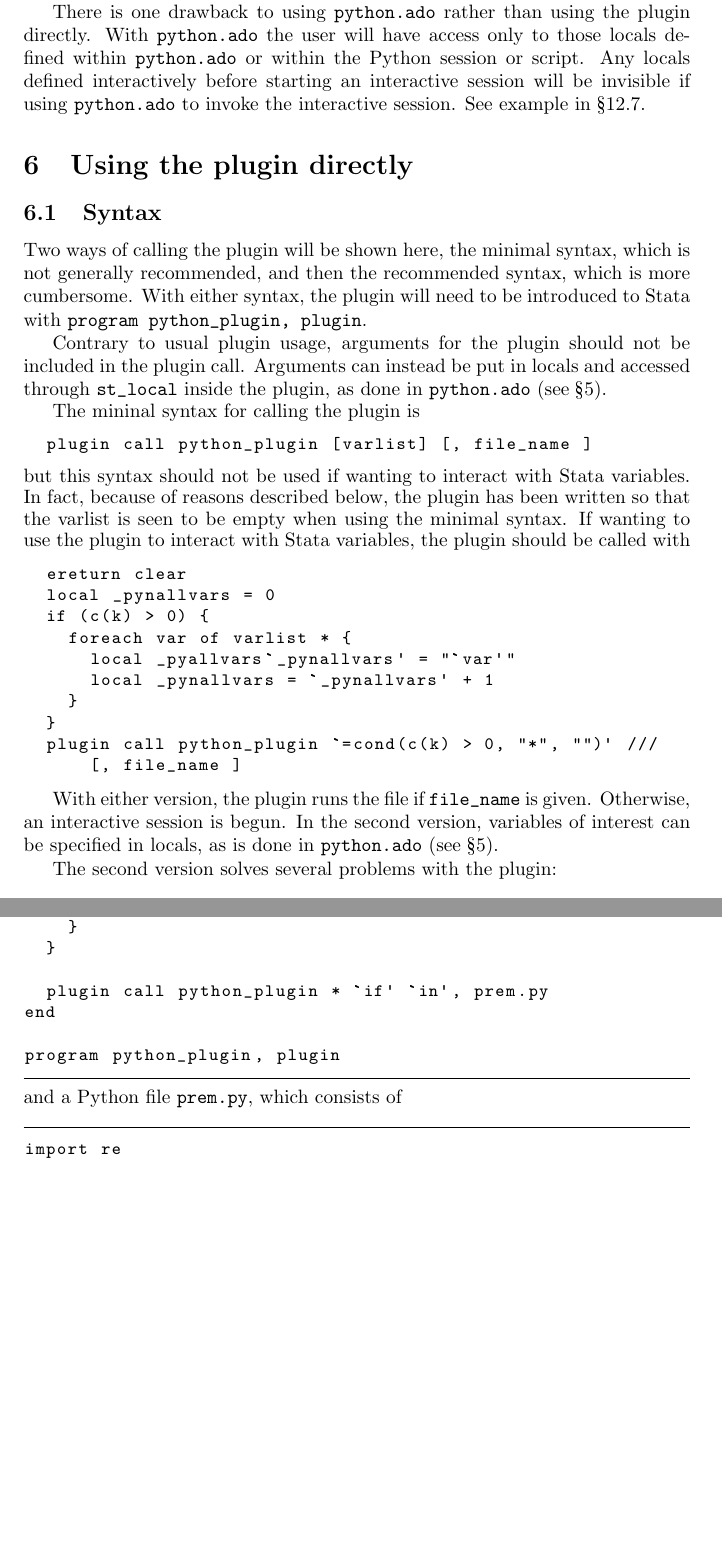
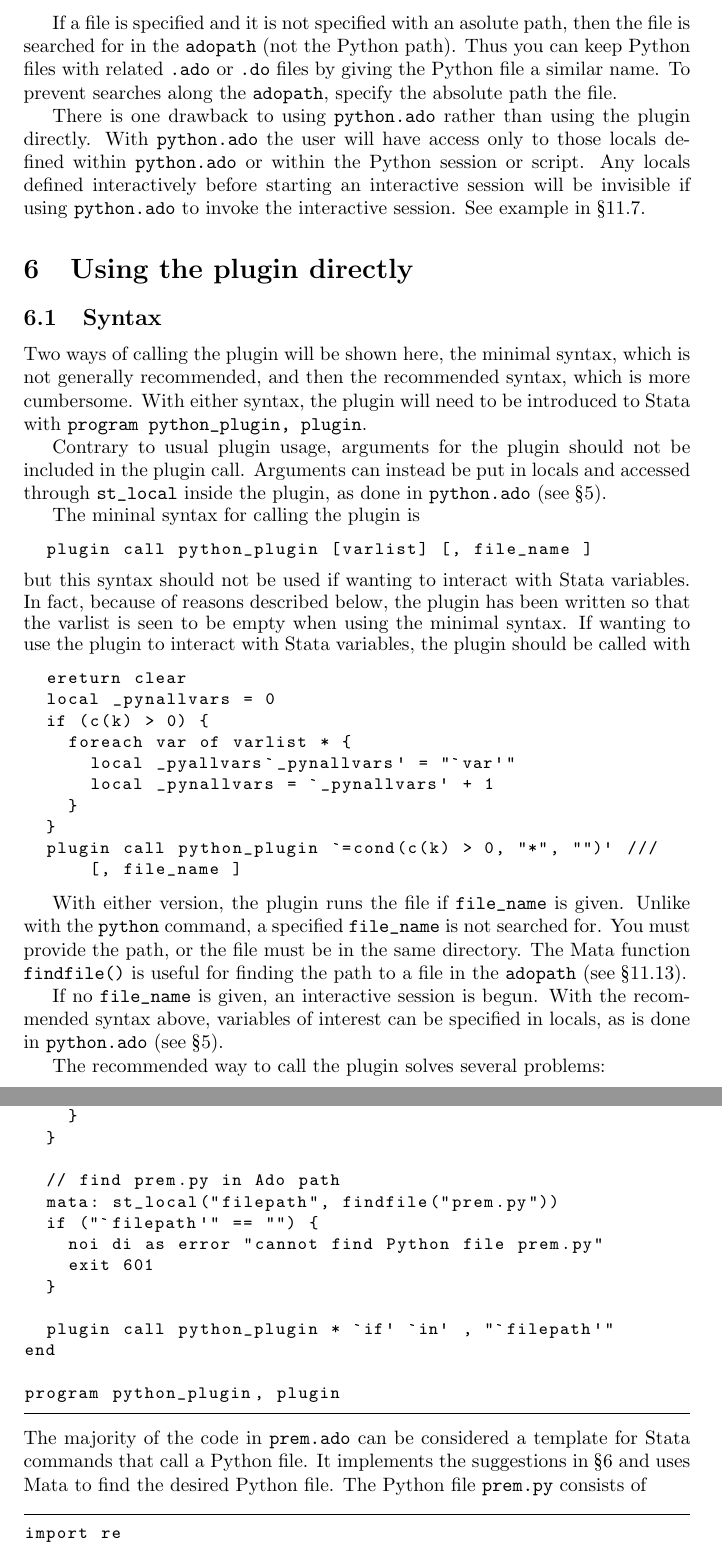
Before and after one commit to jrfiedler/python-in-stata, a LaTeX document (python_plugin.tex): two parts of pages 7 and 43 of 44, joined at a grey line, cut at the place of the change, the shorter picture padded with empty space. The pictures show the PDF file python_plugin.pdf that the author committed with the source.

Commit message:
more documentation updates; version numbers reverted

```diff
--- a/python_plugin.tex
+++ b/python_plugin.tex
@@ -41 +41,2 @@ Changes in version 1.0.0
 \begin{itemize}
+\item \lstinline{st_Matrix} and \lstinline{st_View} (capital \lstinline{M} and \lstinline{V}) have been replaced with \lstinline{st_matrix} and \lstinline{st_view}.
@@ -163,6 +163,8 @@ The syntax for \lstinline$python.ado$ is
 \end{lstlisting}
 
   If no file is specified, an interactive session is begun. The number of arguments in the \lstinline{args} option is stored in Stata local \lstinline$_pynargs$, and the arguments are stored in \lstinline$_pyarg0$, \lstinline$_pyarg1$, etc. The number of variables in the varlist and their names are stored in Stata locals \lstinline$_pynvars$, and \lstinline$_pyvar0$, \lstinline$_pyvar1$, etc. (see example in \S\ref{file_example}).
+
+	If a file is specified and it is not specified with an asolute path, then the file is searched for in the \lstinline{adopath} (not the Python path). Thus you can keep Python files with related \lstinline{.ado} or \lstinline{.do} files by giving the Python file a similar name. To prevent searches along the \lstinline{adopath}, specify the absolute path the file.
 
 There is one drawback to using \lstinline$python.ado$ rather than using the plugin directly. With  \lstinline$python.ado$ the user will have access only to those locals defined within \lstinline$python.ado$ or within the Python session or script. Any locals defined interactively before starting an interactive session will be invisible if using \lstinline$python.ado$ to invoke the interactive session. See example in \S\ref{local_example}.
 
@@ -199,9 +201,11 @@ The mininal syntax for calling the plugin is
 	\end{lstlisting}
 }
 
-With either version, the plugin runs the file if \lstinline{file_name} is given. Otherwise, an interactive session is begun. In the second version, variables of interest can be specified in locals, as is done in \lstinline{python.ado} (see \S\ref{syntax}).
-
-The second version solves several problems with the plugin:
+With either version, the plugin runs the file if \lstinline{file_name} is given. Unlike with the \lstinline{python} command, a specified \lstinline{file_name} is not searched for. You must provide the path, or the file must be in the same directory. The Mata function \lstinline{findfile()} is useful for finding the path to a file in the \lstinline{adopath} (see \S\ref{file_example}).
+
+If no \lstinline{file_name} is given, an interactive session is begun. With the recommended syntax above, variables of interest can be specified in locals, as is done in \lstinline{python.ado} (see \S\ref{syntax}).
+
+The recommended way to call the plugin solves several problems:
 	\begin{enumerate}
 		\item Estimation commands can introduce ``hidden'' variables that are partially visible in the plugin and occupy a position in the varlist, but cannot be interacted with (as far as I know).
 
@@ -2570,7 +2570,9 @@ True
 
 \subsection{Using Python files} \label{file_example}
 
-To run a Python script, just use the \lstinline{python} command with the \lstinline{file} option (or call the plugin directly, see \S\ref{using_plugin}). For example, suppose you have a Python file called \lstinline$pyfile.py$ and its contents are \newline
+To run a Python script, just use the \lstinline{python} command with the \lstinline{file} option (or call the plugin directly, see \S\ref{using_plugin}). With the \lstinline{python} command, the Python file can be anywhere in your Ado path (including the working directory). If you want to use files with the plugin directly, you will have to specify the path if the file is not in the working directory, or use the Mata function \lstinline{findfile()} to find the path.
+
+For example, suppose you have a Python file called \lstinline$pyfile.py$ and its contents are \newline
 
 \hrule
 {\small
@@ -2638,7 +2642,14 @@ program prem
     }
   }
 
-  plugin call python_plugin * `if' `in', prem.py
+  // find prem.py in Ado path
+  mata: st_local("filepath", findfile("prem.py"))
+  if ("`filepath'" == "") {
+    noi di as error "cannot find Python file prem.py"
+    exit 601
+  }
+
+  plugin call python_plugin * `if' `in' , "`filepath'"
 end
 
 program python_plugin, plugin
@@ -2646,8 +2657,9 @@ program python_plugin, plugin
 \hrule
 
 \medskip
-
-\noindent and a Python file \lstinline{prem.py}, which consists of\newline
+\medskip
+
+\noindent The majority of the code in \lstinline{prem.ado} can be considered a template for Stata commands that call a Python file. It implements the suggestions in \S\ref{using_plugin} and uses Mata to find the desired Python file. The Python file \lstinline{prem.py} consists of\newline
 
 \hrule
 {\small
```
Also changed, not shown: python_plugin.pdf, python_plugin.tex (24 more changed lines), 2 other files.
